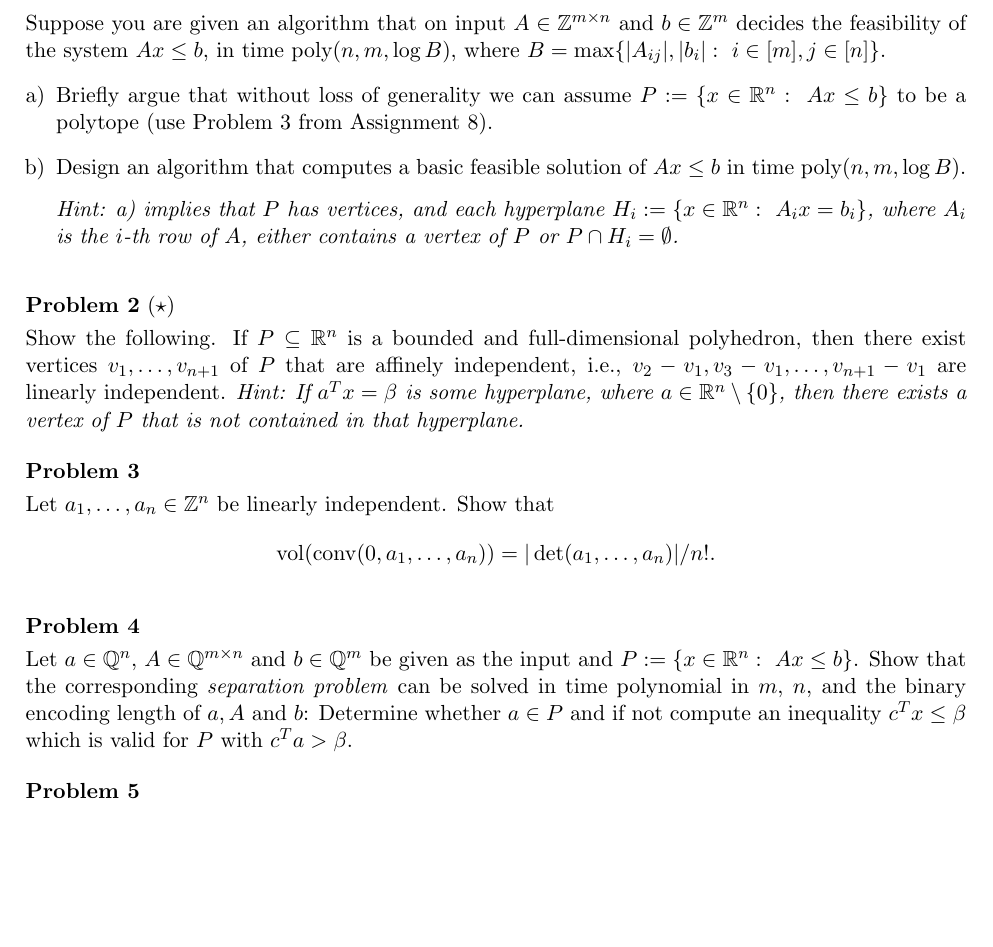
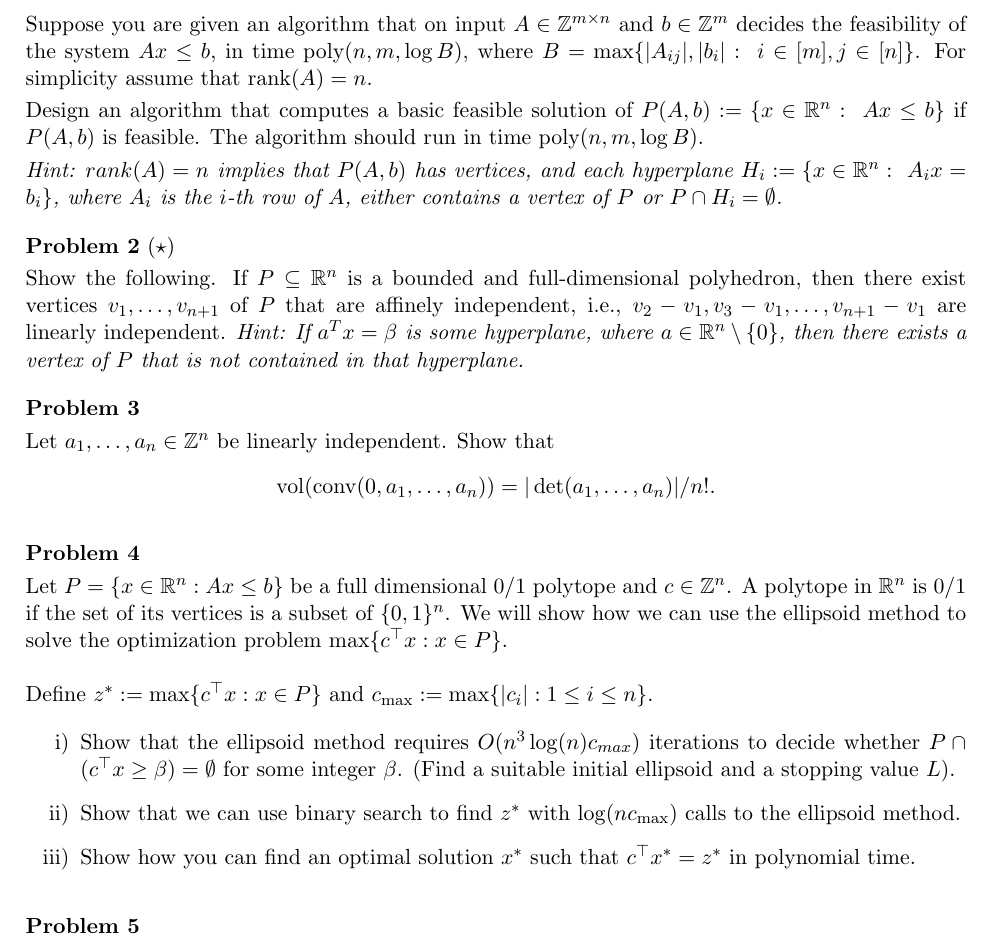
Before and after one commit to EisenIn/DiscreteOpt, a LaTeX problem sheet (Exercises/2018/assignment09.tex): part of the page, cut so that both start at the same text, the shorter picture padded with empty space. Compiled offline with pdfLaTeX.

Commit message:
Update assignment09.tex

```diff
--- a/Exercises/2018/assignment09.tex
+++ b/Exercises/2018/assignment09.tex
@@ -6,6 +6,7 @@
 
 \newcommand{\vol}{\mathrm{vol}}
 \DeclareMathOperator{\conv}{conv}
+\DeclareMathOperator{\rank}{rank}
 
 \newcommand{\solution}{
 \bigskip\noindent
@@ -25,18 +26,15 @@
 \makeheader
 
 \problem
-Suppose you are given an algorithm that on input $A \in \Z^{m \times n}$  and $b \in \Z^m$ decides the feasibility of the system $Ax \leq b$, in time poly$(n,m,\log B)$, where $B = \max\{|A_{ij}|, |b_i|: \ i \in [m], j \in [n] \}$.
-%For simplicity assume that $A$ has full column rank.
-\begin{enumerate}[a)]
-\item
-	Briefly argue that without loss of generality we can assume $P:=\{x \in \R^n: \ Ax \leq b \}$ to be a polytope (use Problem 3 from Assignment 8).
-\item
-	Design an algorithm that computes a basic feasible solution of $Ax \leq b$ in time poly$(n,m,\log B)$.
+Suppose you are given an algorithm that on input $A \in \Z^{m \times n}$  and $b \in \Z^m$ decides the feasibility of the system $Ax \leq b$, in time poly$(n,m,\log B)$, where $B = \max\{|A_{ij}|, |b_i|: \ i \in [m], j \in [n] \}$. For simplicity assume that $\rank(A)=n$.
 
 \smallskip
 
-\textit{Hint: a) implies that $P$ has vertices, and each hyperplane $H_i := \{x \in \R^n: \ A_ix = b_i \}$, where $A_i$ is the $i$-th row of $A$, either contains a vertex of $P$ or $P \cap H_i = \emptyset$.}
-\end{enumerate}
+Design an algorithm that computes a basic feasible solution of $P(A,b):=\{x \in \R^n: \ Ax \leq b \}$ if $P(A,b)$ is feasible. The algorithm should run in time poly$(n,m,\log B)$.
+
+\smallskip
+
+\textit{Hint: $rank(A)=n$ implies that $P(A,b)$ has vertices, and each hyperplane $H_i := \{x \in \R^n: \ A_ix = b_i \}$, where $A_i$ is the $i$-th row of $A$, either contains a vertex of $P$ or $P \cap H_i = \emptyset$.}
 
 \problemstar
 Show the following. If $P \subseteq \R^n$ is a bounded and full-dimensional polyhedron, then there exist vertices $v_1,\dots,v_{n+1}$ of $P$ that are affinely independent, i.e., $v_2-v_1, v_3-v_1, \dots, v_{n+1}-v_1$ are linearly independent. \emph{Hint: If $a^Tx = \beta$ is some hyperplane, where $a \in \R^n \setminus \{0\}$, then there exists a vertex of $P$ that is not contained in that hyperplane.}
@@ -46,7 +44,15 @@ Let $a_1,\dots,a_n \in \Z^n$ be linearly independent. Show that
   $$    \vol(\conv(0,a_1,\dots,a_n)) = |\det(a_1,\dots,a_n)| /n!. $$
 
 \problem
-Let $a \in \Q^n$, $A \in \Q^{m \times n}$ and $b \in \Q^m$ be given as the input and $P:=\{ x \in \R^n: \ Ax \leq b \}$. Show that the corresponding \textit{separation problem} can be solved in time polynomial in $m$, $n$, and the binary encoding length of $a, A$ and $b$: Determine whether $a\in P$ and if not compute an inequality $c^Tx\leq \beta$ which is valid for $P$ with $c^Ta>\beta$.
+Let $P = \{ x \in \R^{n} : Ax \leq b \}$ be a full dimensional $0/1$ polytope and $c \in \Z^n$. A polytope in $\R^n$ is $0/1$ if the set of its vertices is a subset of $\{0,1\}^n$. We will show how we can use the ellipsoid method to solve the optimization problem $\max \{  c^{\top} x : x \in P \}$. \\
+
+\noindent Define $z^* := \max \{ c^{\top} x : x \in P \}$ and $c_{\max} := \max \{ |c_i| : 1 \leq i \leq n \}$.
+
+\begin{itemize}
+\item[i)] Show that the ellipsoid method requires $O(n^3 \log (n) c_{max})$ iterations to decide whether $P \cap  (c^\top x \geq \beta) = \emptyset$ for some integer $\beta$. (Find a suitable initial ellipsoid and a stopping value  $L$).
+\item[ii)] Show that we can use binary search to find $z^*$ with $\log(n c_{\max})$ calls to the ellipsoid method.
+\item[iii)] Show how you can find an optimal solution $x^*$ such that $c^{\top} x^* = z^*$ in polynomial time.
+\end{itemize}
 
 \problem
 Generalize the Half-ball lemma shown in class. Given vectors $c \in \R^n$ and $a\in \R^n$, and a symmetric positive definite matrix $A \in \R^{n\times n}$, provide a formula for the ellipsoid containing:
```
